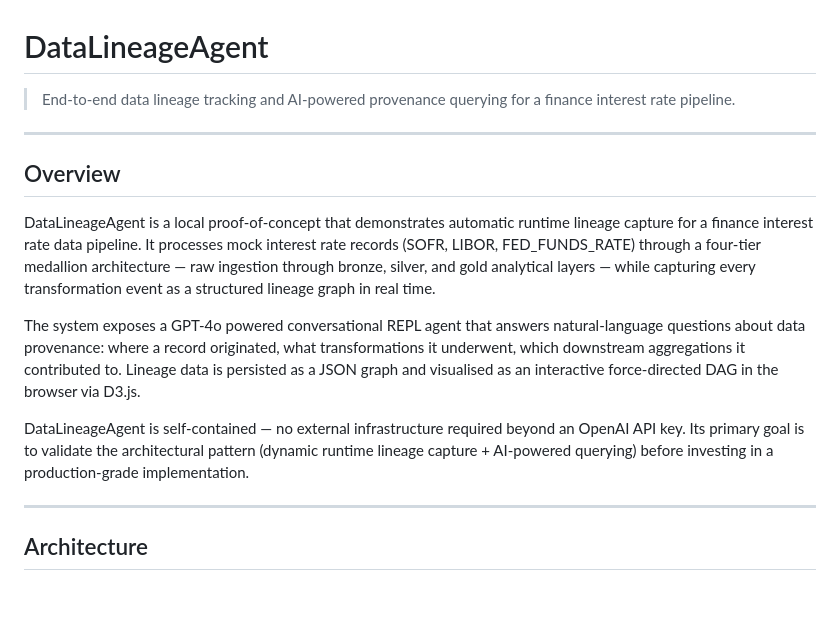
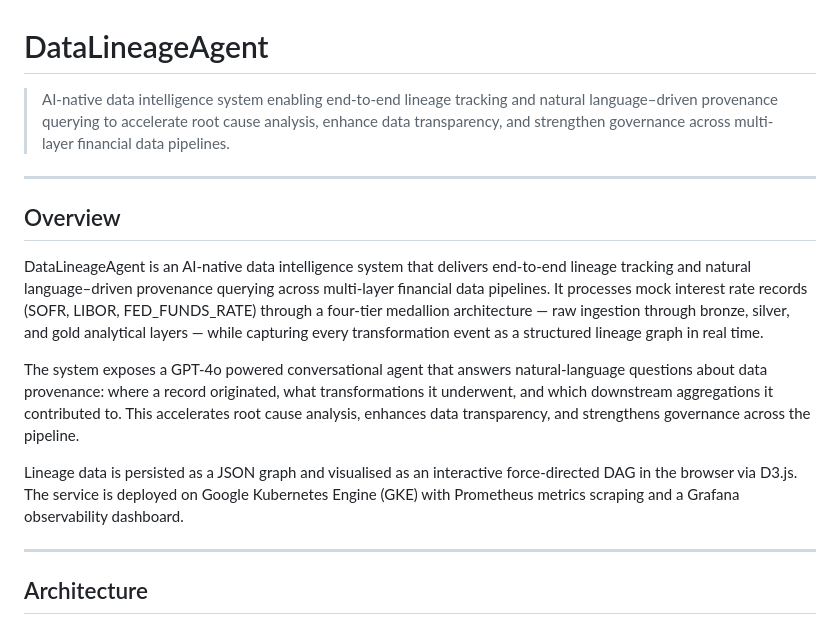
Before and after one commit to gjnzsu/DataLineageAgent, a Markdown page: README.md, the part around one of its changes. Rendered like a GitHub page; blank space fills up the shorter version.

```diff
--- a/README.md
+++ b/README.md
@@ -1,16 +1,16 @@
 # DataLineageAgent
 
-> End-to-end data lineage tracking and AI-powered provenance querying for a finance interest rate pipeline.
+> AI-native data intelligence system enabling end-to-end lineage tracking and natural language–driven provenance querying to accelerate root cause analysis, enhance data transparency, and strengthen governance across multi-layer financial data pipelines.
 
 ---
 
 ## Overview
 
-DataLineageAgent is a local proof-of-concept that demonstrates automatic runtime lineage capture for a finance interest rate data pipeline. It processes mock interest rate records (SOFR, LIBOR, FED_FUNDS_RATE) through a four-tier medallion architecture — raw ingestion through bronze, silver, and gold analytical layers — while capturing every transformation event as a structured lineage graph in real time.
+DataLineageAgent is an AI-native data intelligence system that delivers end-to-end lineage tracking and natural language–driven provenance querying across multi-layer financial data pipelines. It processes mock interest rate records (SOFR, LIBOR, FED_FUNDS_RATE) through a four-tier medallion architecture — raw ingestion through bronze, silver, and gold analytical layers — while capturing every transformation event as a structured lineage graph in real time.
 
-The system exposes a GPT-4o powered conversational REPL agent that answers natural-language questions about data provenance: where a record originated, what transformations it underwent, which downstream aggregations it contributed to. Lineage data is persisted as a JSON graph and visualised as an interactive force-directed DAG in the browser via D3.js.
+The system exposes a GPT-4o powered conversational agent that answers natural-language questions about data provenance: where a record originated, what transformations it underwent, and which downstream aggregations it contributed to. This accelerates root cause analysis, enhances data transparency, and strengthens governance across the pipeline.
 
-DataLineageAgent is self-contained — no external infrastructure required beyond an OpenAI API key. Its primary goal is to validate the architectural pattern (dynamic runtime lineage capture + AI-powered querying) before investing in a production-grade implementation.
+Lineage data is persisted as a JSON graph and visualised as an interactive force-directed DAG in the browser via D3.js. The service is deployed on Google Kubernetes Engine (GKE) with Prometheus metrics scraping and a Grafana observability dashboard.
 
 ---
 
```
Also changed, not shown: other parts of README.md (+67 -0 lines).
